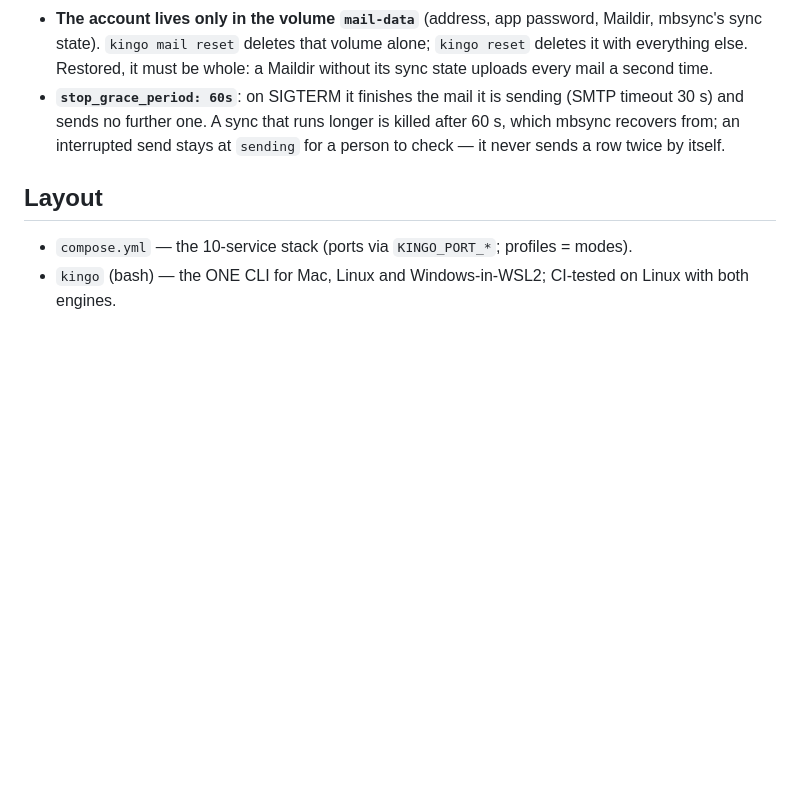
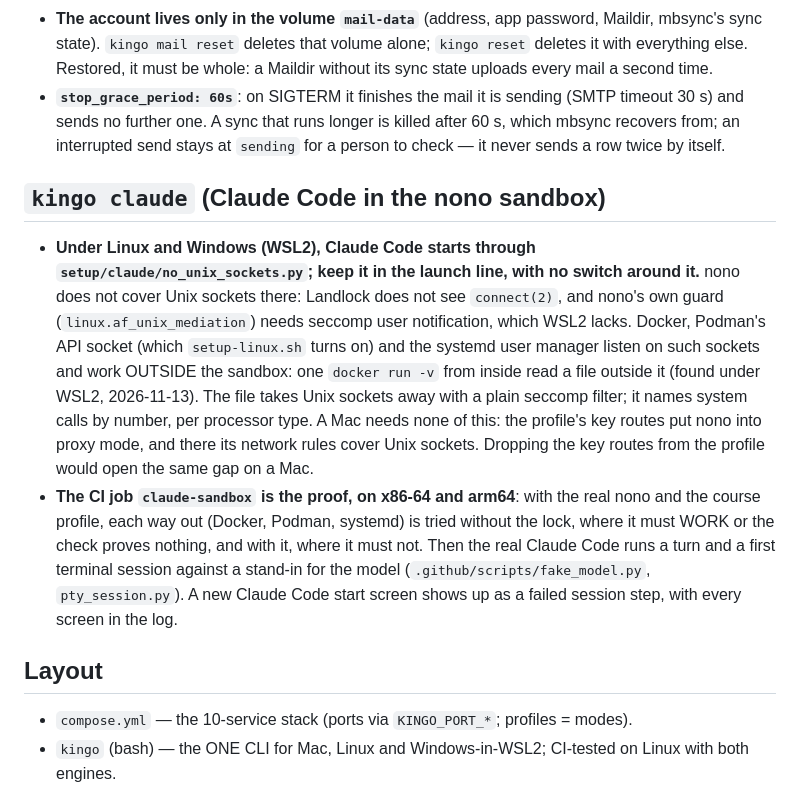
Before and after one commit to frankhuettner/kingo-pod, a Markdown page: CLAUDE.md, the part around the change. GitHub-like rendering; blank space fills up the shorter version.

Commit message:
WIP, not released: CLAUDE.md names the rule behind the lock in kingo claude
Co-Authored-By: Claude Fable 5.2 <noreply@anthropic.com>

```diff
--- a/CLAUDE.md
+++ b/CLAUDE.md
@@ -379,6 +379,28 @@ difference students choose between.
   send stays at `sending` for a person to check — it never sends a row twice
   by itself.
 
+## `kingo claude` (Claude Code in the nono sandbox)
+
+- **Under Linux and Windows (WSL2), Claude Code starts through
+  `setup/claude/no_unix_sockets.py`; keep it in the launch line, with no switch
+  around it.** nono does not cover Unix sockets there: Landlock does not see
+  `connect(2)`, and nono's own guard (`linux.af_unix_mediation`) needs seccomp
+  user notification, which WSL2 lacks. Docker, Podman's API socket (which
+  `setup-linux.sh` turns on) and the systemd user manager listen on such sockets
+  and work OUTSIDE the sandbox: one `docker run -v` from inside read a file
+  outside it (found under WSL2, 2026-11-13). The file takes Unix sockets away
+  with a plain seccomp filter; it names system calls by number, per processor
+  type. A Mac needs none of this: the profile's key routes put nono into proxy
+  mode, and there its network rules cover Unix sockets. Dropping the key routes
+  from the profile would open the same gap on a Mac.
+- **The CI job `claude-sandbox` is the proof, on x86-64 and arm64**: with the
+  real nono and the course profile, each way out (Docker, Podman, systemd) is
+  tried without the lock, where it must WORK or the check proves nothing, and
+  with it, where it must not. Then the real Claude Code runs a turn and a first
+  terminal session against a stand-in for the model
+  (`.github/scripts/fake_model.py`, `pty_session.py`). A new Claude Code start
+  screen shows up as a failed session step, with every screen in the log.
+
 ## Layout
 
 - `compose.yml` — the 10-service stack (ports via `KINGO_PORT_*`; profiles =
```
